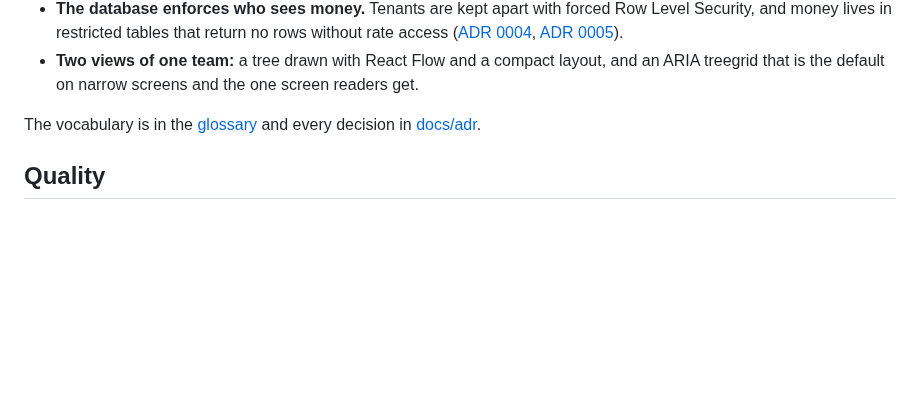
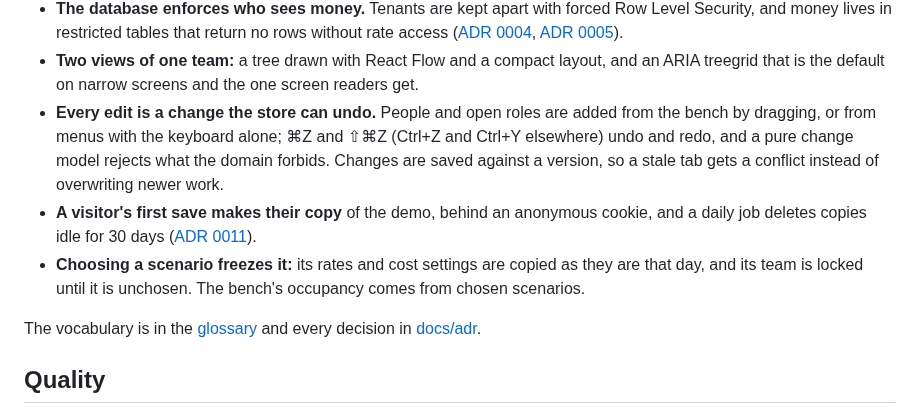
Before and after one commit to utity-tools/squadio, a Markdown page: README.md, the part around one of its changes. Rendered like a GitHub page; blank space fills up the shorter version.

```diff
--- a/README.md
+++ b/README.md
@@ -42,6 +44,15 @@ Spanish is the default locale; drop `/en` from a link to see it in Spanish.
   [ADR 0005](docs/adr/0005-rate-access-in-the-database.md)).
 - **Two views of one team:** a tree drawn with React Flow and a compact layout, and an ARIA
   treegrid that is the default on narrow screens and the one screen readers get.
+- **Every edit is a change the store can undo.** People and open roles are added from the bench by
+  dragging, or from menus with the keyboard alone; ⌘Z and ⇧⌘Z (Ctrl+Z and Ctrl+Y elsewhere) undo
+  and redo, and a pure change model rejects what the domain forbids. Changes are saved against a
+  version, so a stale tab gets a conflict instead of overwriting newer work.
+- **A visitor's first save makes their copy** of the demo, behind an anonymous cookie, and a daily
+  job deletes copies idle for 30 days
+  ([ADR 0011](docs/adr/0011-saving-edits-and-the-visitor-copy.md)).
+- **Choosing a scenario freezes it:** its rates and cost settings are copied as they are that day,
+  and its team is locked until it is unchosen. The bench's occupancy comes from chosen scenarios.
 
 The vocabulary is in the [glossary](docs/glossary.md) and every decision in [docs/adr](docs/adr).
 
```
Also changed, not shown: other parts of README.md (+7 -5 lines), docs/images/choose-dark.png (added), docs/images/editor-light.png (added), docs/images/no-rate-access.png, docs/images/table-dark.png (deleted), docs/images/tree-light.png (deleted).
